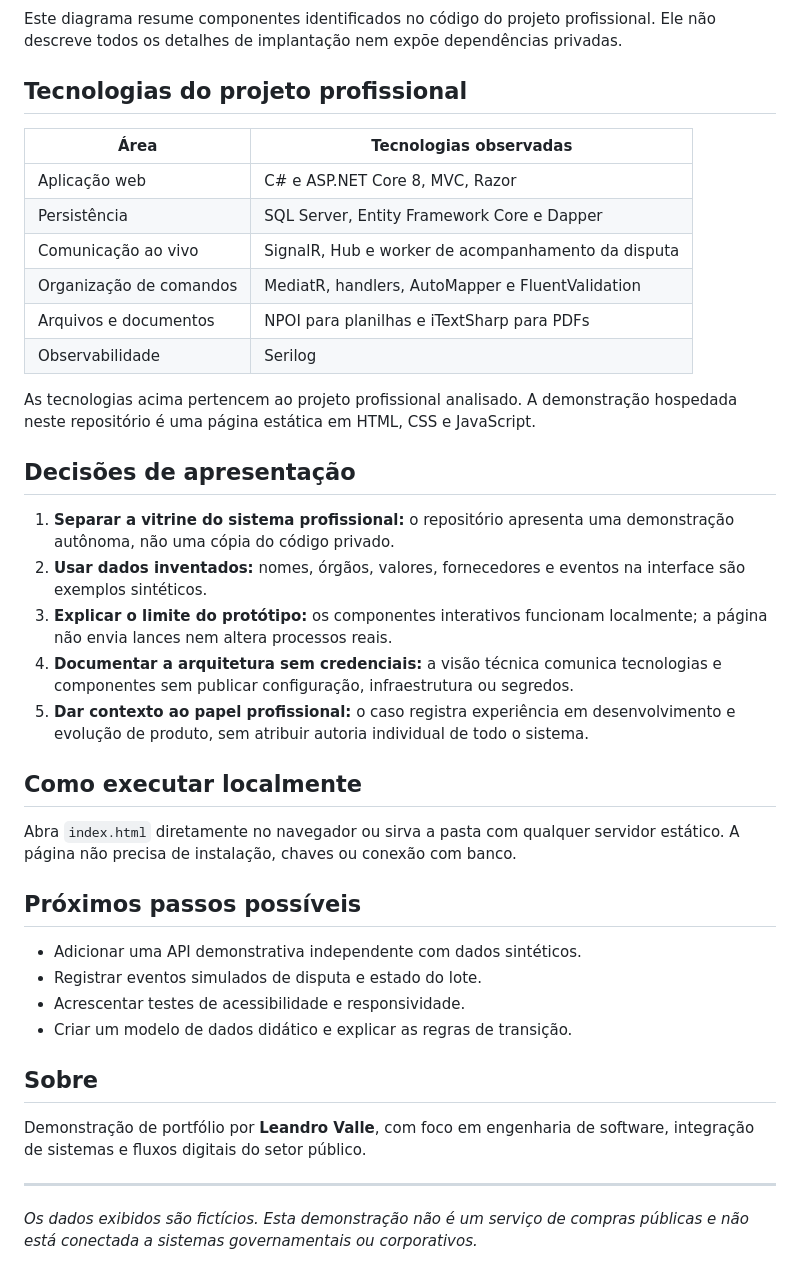
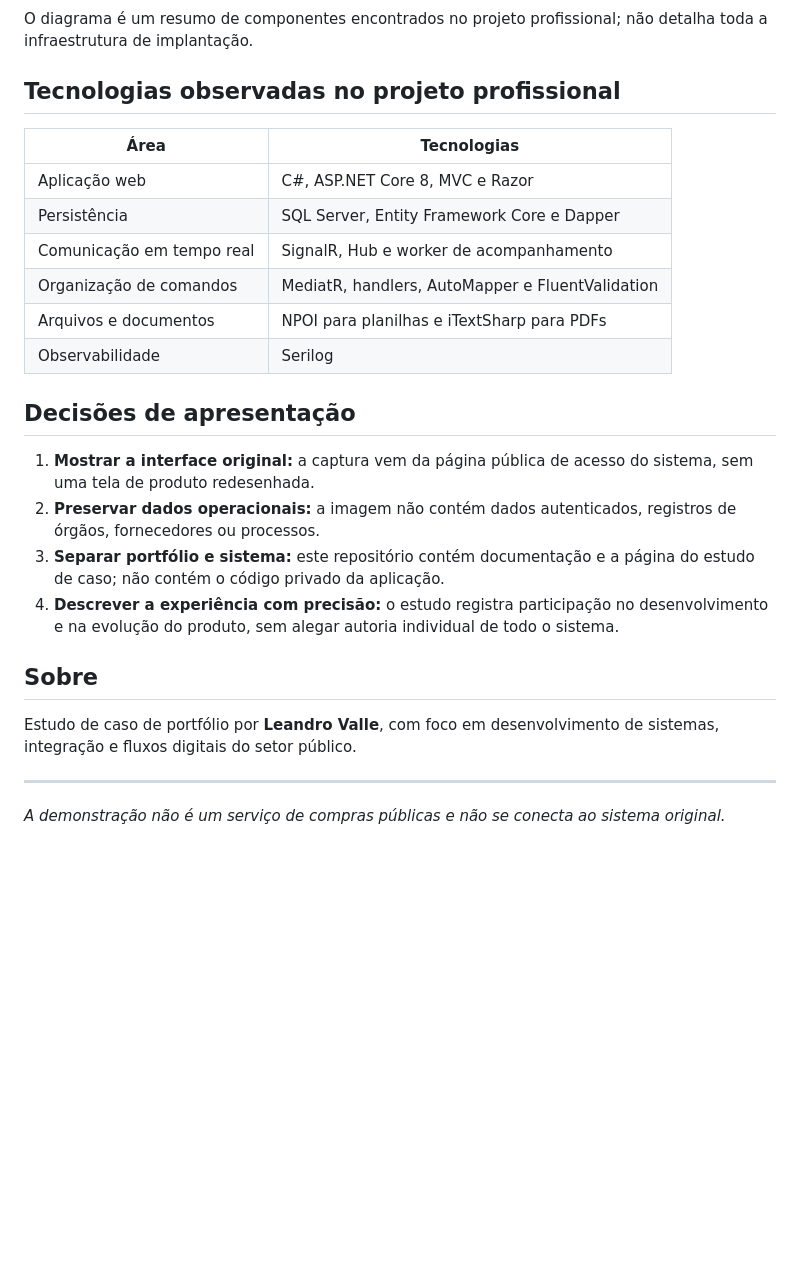
Before and after one commit to LeandroAValle/public-procurement-portal-demo, a Markdown page: README.md, the part around one of its changes. Drawn GitHub-style; blank space fills up the shorter version.

````diff
--- a/README.md
+++ b/README.md
@@ -55,44 +50,30 @@ flowchart TB
     Commands --> Services
 ```
 
-Este diagrama resume componentes identificados no código do projeto profissional. Ele não descreve todos os detalhes de implantação nem expõe dependências privadas.
+O diagrama é um resumo de componentes encontrados no projeto profissional; não detalha toda a infraestrutura de implantação.
 
-## Tecnologias do projeto profissional
+## Tecnologias observadas no projeto profissional
 
-| Área | Tecnologias observadas |
+| Área | Tecnologias |
 |---|---|
-| Aplicação web | C# e ASP.NET Core 8, MVC, Razor |
+| Aplicação web | C#, ASP.NET Core 8, MVC e Razor |
 | Persistência | SQL Server, Entity Framework Core e Dapper |
-| Comunicação ao vivo | SignalR, Hub e worker de acompanhamento da disputa |
+| Comunicação em tempo real | SignalR, Hub e worker de acompanhamento |
 | Organização de comandos | MediatR, handlers, AutoMapper e FluentValidation |
 | Arquivos e documentos | NPOI para planilhas e iTextSharp para PDFs |
 | Observabilidade | Serilog |
 
-As tecnologias acima pertencem ao projeto profissional analisado. A demonstração hospedada neste repositório é uma página estática em HTML, CSS e JavaScript.
-
 ## Decisões de apresentação
 
-1. **Separar a vitrine do sistema profissional:** o repositório apresenta uma demonstração autônoma, não uma cópia do código privado.
-2. **Usar dados inventados:** nomes, órgãos, valores, fornecedores e eventos na interface são exemplos sintéticos.
-3. **Explicar o limite do protótipo:** os componentes interativos funcionam localmente; a página não envia lances nem altera processos reais.
-4. **Documentar a arquitetura sem credenciais:** a visão técnica comunica tecnologias e componentes sem publicar configuração, infraestrutura ou segredos.
-5. **Dar contexto ao papel profissional:** o caso registra experiência em desenvolvimento e evolução de produto, sem atribuir autoria individual de todo o sistema.
-
-## Como executar localmente
-
-Abra `index.html` diretamente no navegador ou sirva a pasta com qualquer servidor estático. A página não precisa de instalação, chaves ou conexão com banco.
-
-## Próximos passos possíveis
-
-- Adicionar uma API demonstrativa independente com dados sintéticos.
-- Registrar eventos simulados de disputa e estado do lote.
-- Acrescentar testes de acessibilidade e responsividade.
-- Criar um modelo de dados didático e explicar as regras de transição.
+1. **Mostrar a interface original:** a captura vem da página pública de acesso do sistema, sem uma tela de produto redesenhada.
+2. **Preservar dados operacionais:** a imagem não contém dados autenticados, registros de órgãos, fornecedores ou processos.
+3. **Separar portfólio e sistema:** este repositório contém documentação e a página do estudo de caso; não contém o código privado da aplicação.
+4. **Descrever a experiência com precisão:** o estudo registra participação no desenvolvimento e na evolução do produto, sem alegar autoria individual de todo o sistema.
 
 ## Sobre
 
-Demonstração de portfólio por **Leandro Valle**, com foco em engenharia de software, integração de sistemas e fluxos digitais do setor público.
+Estudo de caso de portfólio por **Leandro Valle**, com foco em desenvolvimento de sistemas, integração e fluxos digitais do setor público.
 
 ---
 
-*Os dados exibidos são fictícios. Esta demonstração não é um serviço de compras públicas e não está conectada a sistemas governamentais ou corporativos.*
+*A demonstração não é um serviço de compras públicas e não se conecta ao sistema original.*
````
Also changed, not shown: other parts of README.md (+13 -18 lines), README.en.md (+23 -35 lines), assets/original-login.png (added), 3 other files.
